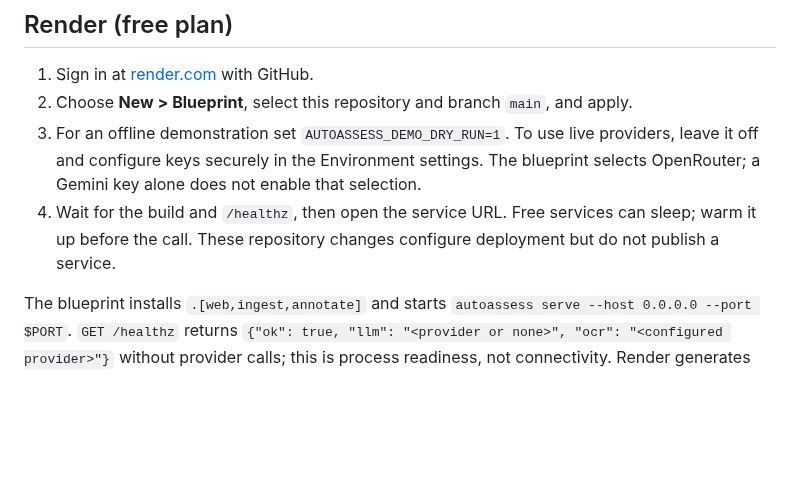
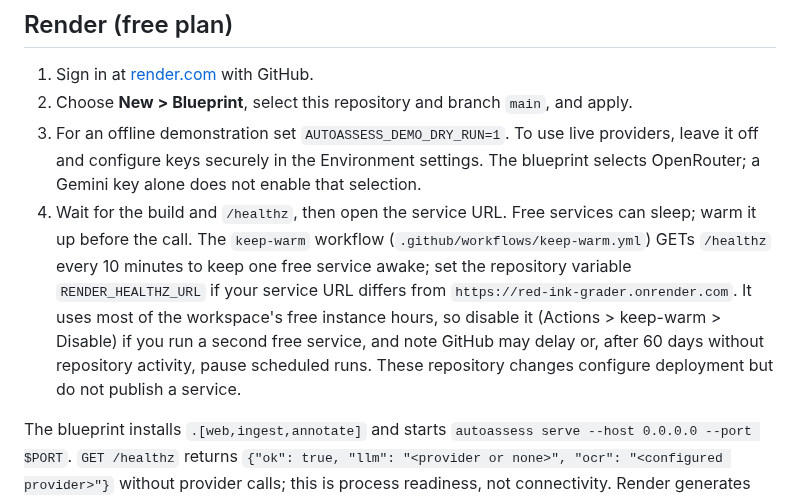
Before and after one commit to basavarajnaduvinamani/DA7016_Auto_Assessment_System, a Markdown page: docs/deploy.md, the part around the change. Rendered like a GitHub page; blank space fills up the shorter version.

```diff
--- a/docs/deploy.md
+++ b/docs/deploy.md
@@ -27,7 +27,7 @@ Open http://localhost:8000. The Python 3.12 slim image runs as a non-root user.
 1. Sign in at [render.com](https://render.com) with GitHub.
 2. Choose **New > Blueprint**, select this repository and branch `main`, and apply.
 3. For an offline demonstration set `AUTOASSESS_DEMO_DRY_RUN=1`. To use live providers, leave it off and configure keys securely in the Environment settings. The blueprint selects OpenRouter; a Gemini key alone does not enable that selection.
-4. Wait for the build and `/healthz`, then open the service URL. Free services can sleep; warm it up before the call. These repository changes configure deployment but do not publish a service.
+4. Wait for the build and `/healthz`, then open the service URL. Free services can sleep; warm it up before the call. The `keep-warm` workflow (`.github/workflows/keep-warm.yml`) GETs `/healthz` every 10 minutes to keep one free service awake; set the repository variable `RENDER_HEALTHZ_URL` if your service URL differs from `https://red-ink-grader.onrender.com`. It uses most of the workspace's free instance hours, so disable it (Actions > keep-warm > Disable) if you run a second free service, and note GitHub may delay or, after 60 days without repository activity, pause scheduled runs. These repository changes configure deployment but do not publish a service.
 
 The blueprint installs `.[web,ingest,annotate]` and starts `autoassess serve --host 0.0.0.0 --port $PORT`. `GET /healthz` returns `{"ok": true, "llm": "<provider or none>", "ocr": "<configured provider>"}` without provider calls; this is process readiness, not connectivity. Render generates `AUTOASSESS_SECRET_KEY` and stores data at `/tmp/redink`. **The free plan’s disk resets on restart/redeploy: app records, overrides, uploads, annotations and local ledgers are lost, and the synthetic demo data is re-seeded.** Download anything needed before a restart. A fixed signing key does not persist the database.
 
```
Also changed, not shown: README.md (+57 -15 lines), docs/images/lab.png (added), docs/images/landing-mobile.png (added), docs/images/landing.png (added), docs/images/review.png (added), docs/images/teacher-time.png (added).
